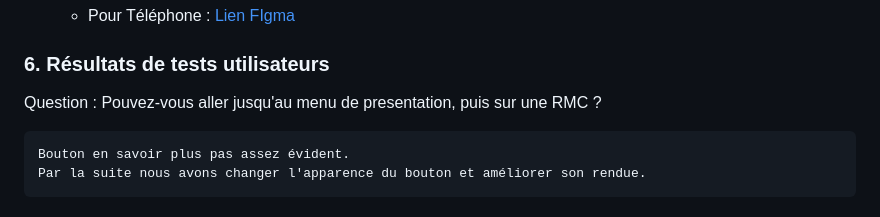
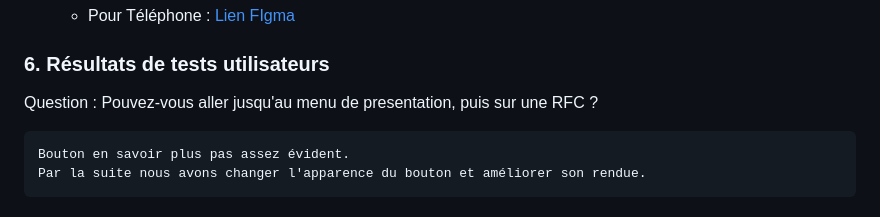
Before and after one commit to soulSw0rd/UXDesignRendu, a Markdown page: README.md, the part around the change. GitHub-like rendering.

Commit message:
micro edit

````diff
--- a/README.md
+++ b/README.md
@@ -87,7 +87,7 @@ Notre besion utilisateur est :
 
 ### 6. Résultats de tests utilisateurs
 
-Question : Pouvez-vous aller jusqu'au menu de presentation, puis sur une RMC ?
+Question : Pouvez-vous aller jusqu'au menu de presentation, puis sur une RFC ?
 
 ```
 Bouton en savoir plus pas assez évident.
````
